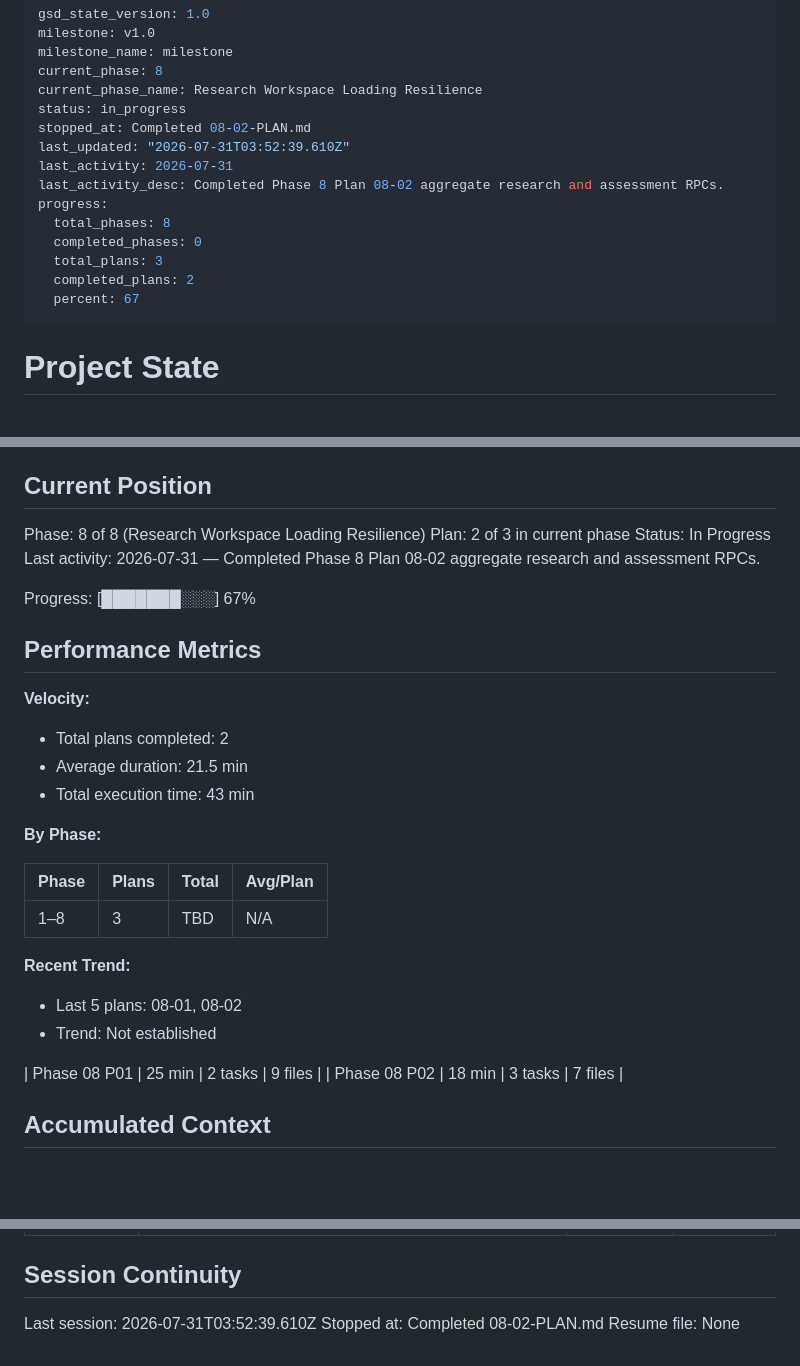
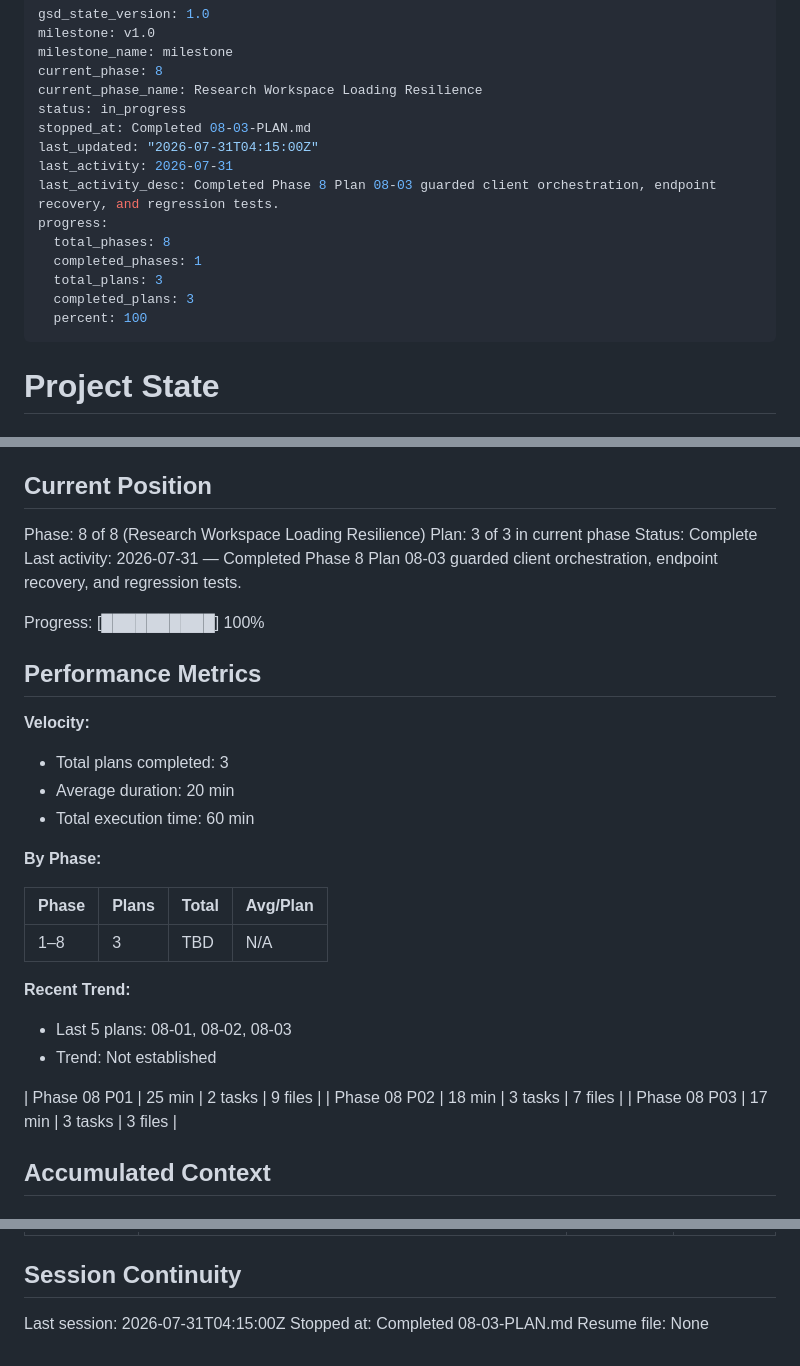
Before and after one commit to fathur6/ggn-programme-monitoring, a Markdown page: .planning/STATE.md, 3 parts joined by grey strips. GitHub-like rendering; blank space fills up the shorter version.

Commit message:
docs(08-03): complete guarded client orchestration plan

```diff
--- a/.planning/STATE.md
+++ b/.planning/STATE.md
@@ -5,16 +5,16 @@ milestone_name: milestone
 current_phase: 8
 current_phase_name: Research Workspace Loading Resilience
 status: in_progress
-stopped_at: Completed 08-02-PLAN.md
-last_updated: "2026-07-31T03:52:39.610Z"
+stopped_at: Completed 08-03-PLAN.md
+last_updated: "2026-07-31T04:15:00Z"
 last_activity: 2026-07-31
-last_activity_desc: Completed Phase 8 Plan 08-02 aggregate research and assessment RPCs.
+last_activity_desc: Completed Phase 8 Plan 08-03 guarded client orchestration, endpoint recovery, and regression tests.
 progress:
   total_phases: 8
-  completed_phases: 0
+  completed_phases: 1
   total_plans: 3
-  completed_plans: 2
-  percent: 67
+  completed_plans: 3
+  percent: 100
 ---
 
 # Project State
@@ -29,19 +29,19 @@ See: .planning/PROJECT.md (updated 2026-07-30)
 ## Current Position
 
 Phase: 8 of 8 (Research Workspace Loading Resilience)
-Plan: 2 of 3 in current phase
-Status: In Progress
-Last activity: 2026-07-31 — Completed Phase 8 Plan 08-02 aggregate research and assessment RPCs.
+Plan: 3 of 3 in current phase
+Status: Complete
+Last activity: 2026-07-31 — Completed Phase 8 Plan 08-03 guarded client orchestration, endpoint recovery, and regression tests.
 
-Progress: [███████░░░] 67%
+Progress: [██████████] 100%
 
 ## Performance Metrics
 
 **Velocity:**
 
-- Total plans completed: 2
-- Average duration: 21.5 min
-- Total execution time: 43 min
+- Total plans completed: 3
+- Average duration: 20 min
+- Total execution time: 60 min
 
 **By Phase:**
 
@@ -51,11 +51,12 @@ Progress: [███████░░░] 67%
 
 **Recent Trend:**
 
-- Last 5 plans: 08-01, 08-02
+- Last 5 plans: 08-01, 08-02, 08-03
 - Trend: Not established
 
 | Phase 08 P01 | 25 min | 2 tasks | 9 files |
 | Phase 08 P02 | 18 min | 3 tasks | 7 files |
+| Phase 08 P03 | 17 min | 3 tasks | 3 files |
 
 ## Accumulated Context
 
@@ -94,6 +98,6 @@ None yet; unresolved academic decisions are tracked as Phase 1 gates, not implem
 
 ## Session Continuity
 
-Last session: 2026-07-31T03:52:39.610Z
-Stopped at: Completed 08-02-PLAN.md
+Last session: 2026-07-31T04:15:00Z
+Stopped at: Completed 08-03-PLAN.md
 Resume file: None
```
Also changed, not shown: other parts of .planning/STATE.md (+3 -0 lines), .planning/ROADMAP.md (+3 -3 lines), 1 other file.
